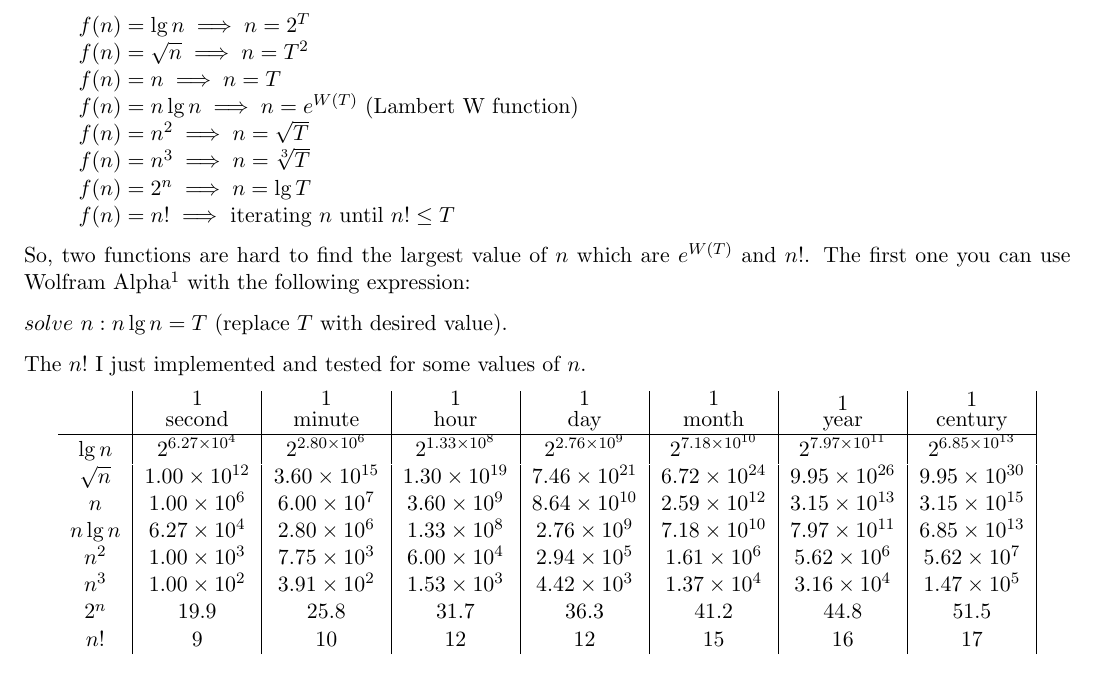
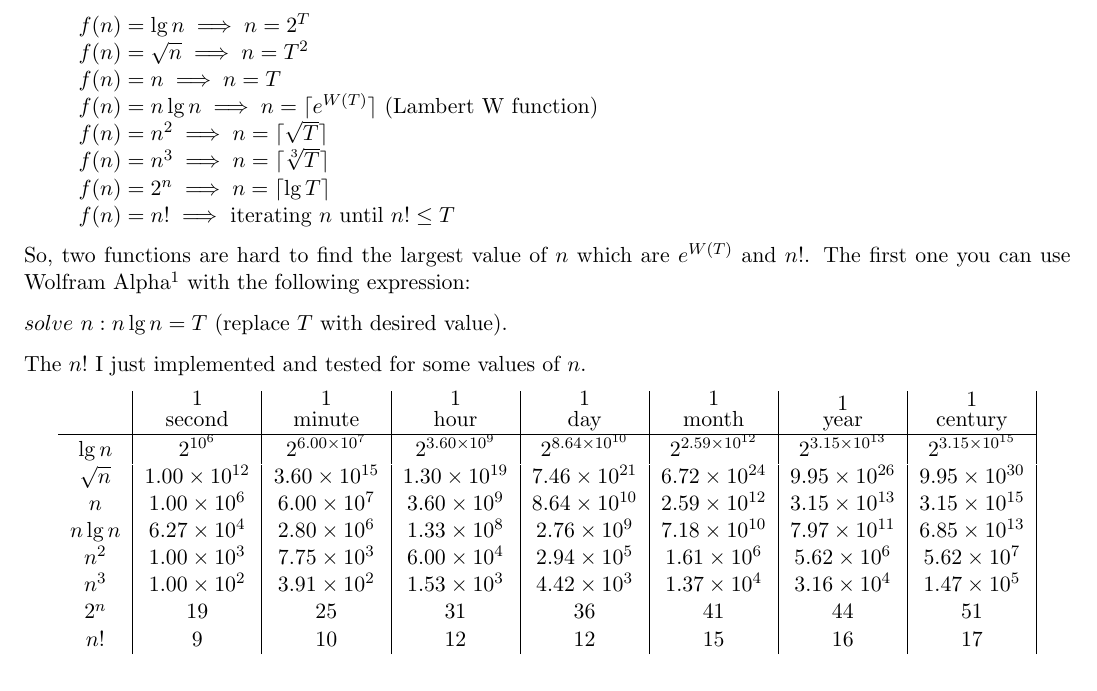
Before and after one commit to fabioyamate/introduction-to-algorithms, a LaTeX document (ch01/prob1.1.tex): part of the page, cut so that both start at the same text. Compiled offline with pdfLaTeX.

Commit message:
Fix calculations for prob1.1

```diff
--- a/ch01/prob1.1.tex
+++ b/ch01/prob1.1.tex
@@ -9,6 +9,9 @@
 \usepackage{amsmath}
 \usepackage{amssymb}
 \usepackage{enumitem}
+\usepackage{mathtools}
+
+\DeclarePairedDelimiter{\ceil}{\lceil}{\rceil}
 
 \begin{document}
 %\section{}
@@ -38,10 +41,10 @@ So, given that $T$ is the time take in microseconds we just need to solve the eq
   \item $f(n) = \lg n   \implies n = 2^{T}$
   \item $f(n) = \sqrt n \implies n = T^2$
   \item $f(n) = n       \implies n = T$
-  \item $f(n) = n \lg n \implies n = e^{W(T)}$ (Lambert W function)
-  \item $f(n) = n^2     \implies n = \sqrt T$
-  \item $f(n) = n^3     \implies n = \sqrt[3] T$
-  \item $f(n) = 2^n     \implies n = \lg T$
+  \item $f(n) = n \lg n \implies n = \ceil{e^{W(T)}}$ (Lambert W function)
+  \item $f(n) = n^2     \implies n = \ceil{\sqrt T}$
+  \item $f(n) = n^3     \implies n = \ceil{\sqrt[3] T}$
+  \item $f(n) = 2^n     \implies n = \ceil{\lg T}$
   \item $f(n) = n!      \implies $ iterating $n$ until $n! \leq T$
 \end{itemize}
 
@@ -58,13 +61,13 @@ The $n!$ I just implemented and tested for some values of $n$.
       & \shortstack{1 \\ day} & \shortstack{1 \\ month} & \shortstack{1 \\ year}%
       & \shortstack{1 \\ century} \\ \hline
 
-      $\lg n$   & $2^{6.27 \times 10^4}$ & $2^{2.80 \times 10^6}$ & $2^{1.33 \times 10^8}$ & $2^{2.76 \times 10^9}$ & $2^{7.18 \times 10^{10}}$ & $2^{7.97 \times 10^{11}}$ & $2^{6.85 \times 10^{13}}$ \\
+      $\lg n$   & $2^{10^6}$             & $2^{6.00 \times 10^7}$ & $2^{3.60 \times 10^9}$ & $2^{8.64 \times 10^{10}}$ & $2^{2.59 \times 10^{12}}$ & $2^{3.15 \times 10^{13}}$ & $2^{3.15 \times 10^{15}}$ \\
       $\sqrt n$ & $1.00 \times 10^{12}$  & $3.60 \times 10^{15}$  & $1.30 \times 10^{19}$  & $7.46 \times 10^{21}$  & $6.72 \times 10^{24}$     & $9.95 \times 10^{26}$     & $9.95 \times 10^{30}$ \\
       $n$       & $1.00 \times 10^6$     & $6.00 \times 10^7$     & $3.60 \times 10^9$     & $8.64 \times 10^{10}$  & $2.59 \times 10^{12}$     & $3.15 \times 10^{13}$     & $3.15 \times 10^{15}$ \\
       $n \lg n$ & $6.27 \times 10^4$     & $2.80 \times 10^6$     & $1.33 \times 10^8$     & $2.76 \times 10^9$     & $7.18 \times 10^{10}$     & $7.97 \times 10^{11}$     & $6.85 \times 10^{13}$ \\
       $n^2$     & $1.00 \times 10^3$     & $7.75 \times 10^3$     & $6.00 \times 10^4$     & $2.94 \times 10^5$     & $1.61 \times 10^6$        & $5.62 \times 10^6$        & $5.62 \times 10^7$ \\
       $n^3$     & $1.00 \times 10^2$     & $3.91 \times 10^2$     & $1.53 \times 10^3$     & $4.42 \times 10^3$     & $1.37 \times 10^4$        & $3.16 \times 10^4$        & $1.47 \times 10^5$ \\
-      $2^n$     & $19.9$                 & $25.8$                 & $31.7$                 & $36.3$                 & $41.2$                    & $44.8$                    & $51.5$ \\
+      $2^n$     & $19$                   & $25$                   & $31$                   & $36$                   & $41$                      & $44$                      & $51$ \\
       $n!$      & $9$                    & $10$                   & $12$                   & $12$                   & $15$                      & $16$                      & $17$
     \end{tabular}
 \end{center}
```
Also changed, not shown: ch01/prob1.1.jpg, ch01/prob1.1.pdf.
